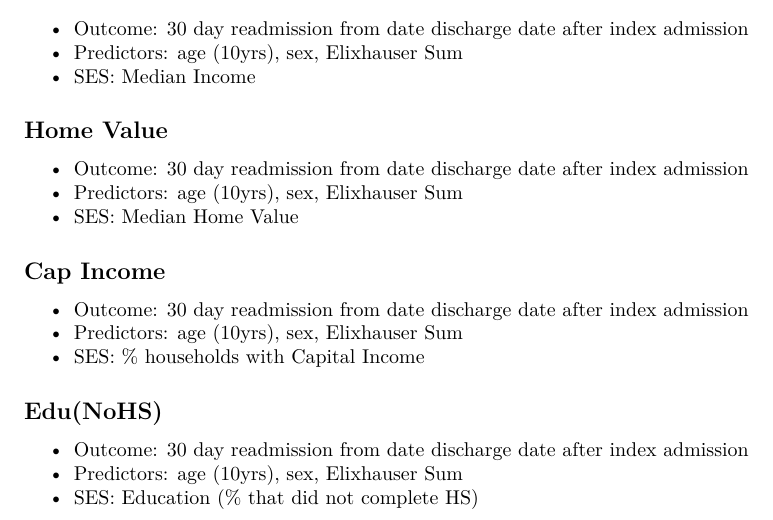
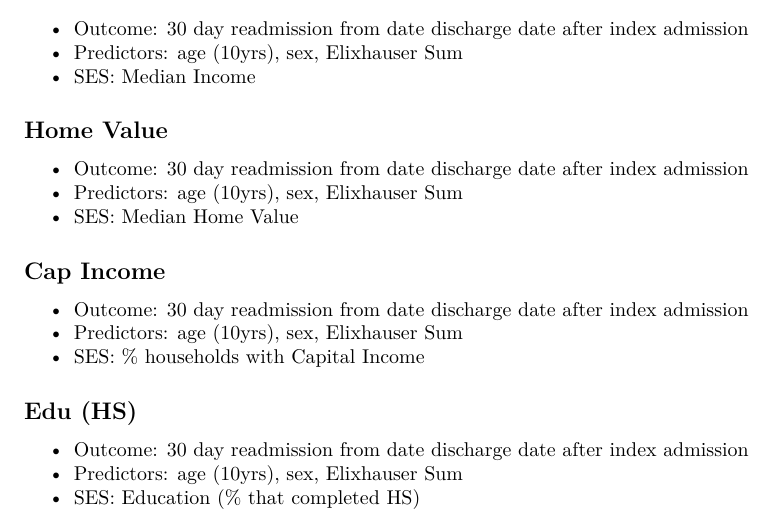
Before and after one commit to anobel/riskadjustedoutcomes, an R Markdown document (rao_describe_oshpd.rmd): part of page 4 of 9, cut so that both start at the same text. Rendered offline with R 4.5, knitr and Pandoc, then LaTeX, with nearby package versions; the code chunks are not run, so their results and figures are left out; drawn as R Markdown's standard PDF in place of the format the file asks for; common packages that the code uses without loading them are loaded.

Commit message:
bug fix education hs/nohs

````diff
--- a/rao_describe_oshpd.rmd
+++ b/rao_describe_oshpd.rmd
@@ -662,9 +662,9 @@ auc$me12$formula <- as.character(me12$call)[2]
 auc$me12$auc <- aucResult(me12)
 ```
 
-## Edu(NoHS)
+## Edu (HS)
 - Outcome: 30 day readmission from date discharge date after index admission
 - Predictors: age (10yrs), sex, Elixhauser Sum
-- SES: Education (% that did not complete HS)
+- SES: Education (% that completed HS)
 
 ```{r MEmodel13}
````
Also changed, not shown: rao_describe_oshpd.rmd (2 more changed lines).
